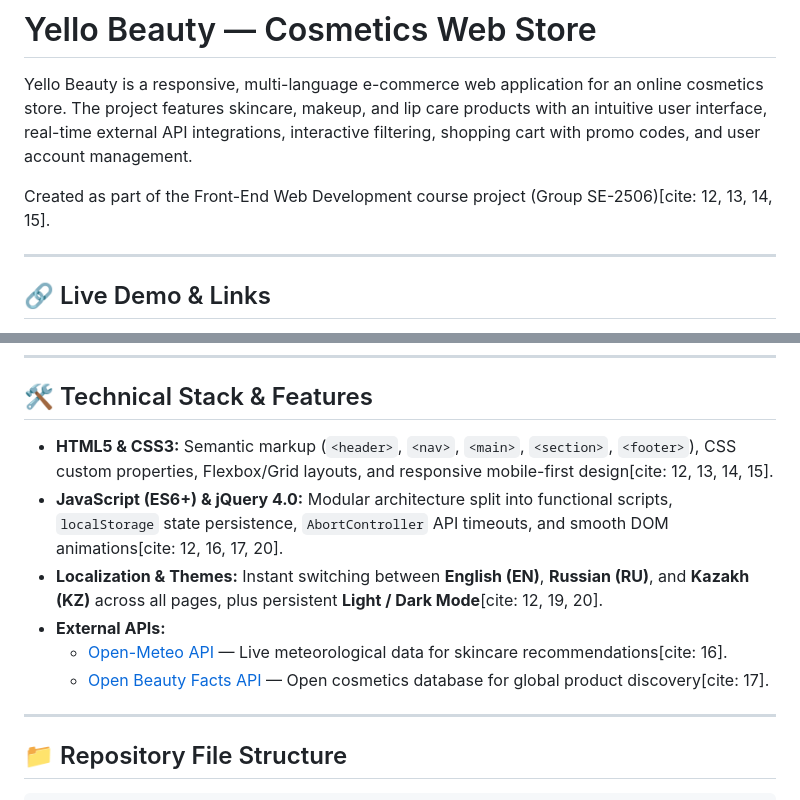
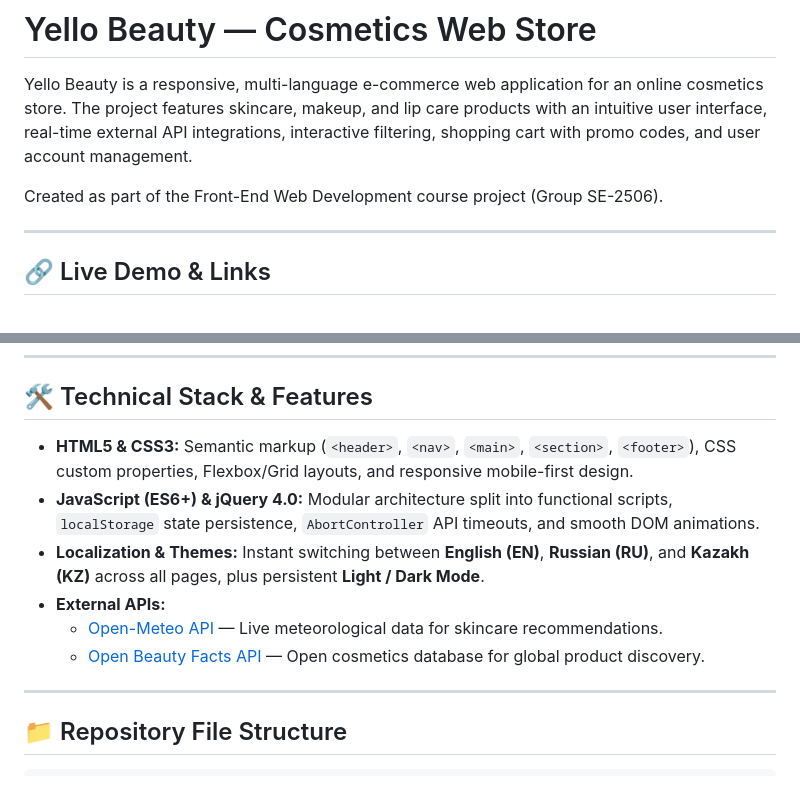
Before and after one commit to Aiseman0/cosmetics-store, a Markdown page: README.md, 2 parts joined by grey strips. Drawn GitHub-style.

```diff
--- a/README.md
+++ b/README.md
@@ -2,7 +2,7 @@
 
 Yello Beauty is a responsive, multi-language e-commerce web application for an online cosmetics store. The project features skincare, makeup, and lip care products with an intuitive user interface, real-time external API integrations, interactive filtering, shopping cart with promo codes, and user account management.
 
-Created as part of the Front-End Web Development course project (Group SE-2506)[cite: 12, 13, 14, 15].
+Created as part of the Front-End Web Development course project (Group SE-2506).
 
 ---
 
@@ -58,12 +58,12 @@ Our team designed and developed a full 8-page web application with modular JavaS
 
 ## 🛠️ Technical Stack & Features
 
-- **HTML5 & CSS3:** Semantic markup (`<header>`, `<nav>`, `<main>`, `<section>`, `<footer>`), CSS custom properties, Flexbox/Grid layouts, and responsive mobile-first design[cite: 12, 13, 14, 15].
-- **JavaScript (ES6+) & jQuery 4.0:** Modular architecture split into functional scripts, `localStorage` state persistence, `AbortController` API timeouts, and smooth DOM animations[cite: 12, 16, 17, 20].
-- **Localization & Themes:** Instant switching between **English (EN)**, **Russian (RU)**, and **Kazakh (KZ)** across all pages, plus persistent **Light / Dark Mode**[cite: 12, 19, 20].
+- **HTML5 & CSS3:** Semantic markup (`<header>`, `<nav>`, `<main>`, `<section>`, `<footer>`), CSS custom properties, Flexbox/Grid layouts, and responsive mobile-first design.
+- **JavaScript (ES6+) & jQuery 4.0:** Modular architecture split into functional scripts, `localStorage` state persistence, `AbortController` API timeouts, and smooth DOM animations.
+- **Localization & Themes:** Instant switching between **English (EN)**, **Russian (RU)**, and **Kazakh (KZ)** across all pages, plus persistent **Light / Dark Mode**.
 - **External APIs:**
-  - [Open-Meteo API](https://open-meteo.com/) — Live meteorological data for skincare recommendations[cite: 16].
-  - [Open Beauty Facts API](https://world.openbeautyfacts.org/) — Open cosmetics database for global product discovery[cite: 17].
+  - [Open-Meteo API](https://open-meteo.com/) — Live meteorological data for skincare recommendations.
+  - [Open Beauty Facts API](https://world.openbeautyfacts.org/) — Open cosmetics database for global product discovery.
 
 ---
 
```
Also changed, not shown: other parts of README.md (+18 -18 lines).
